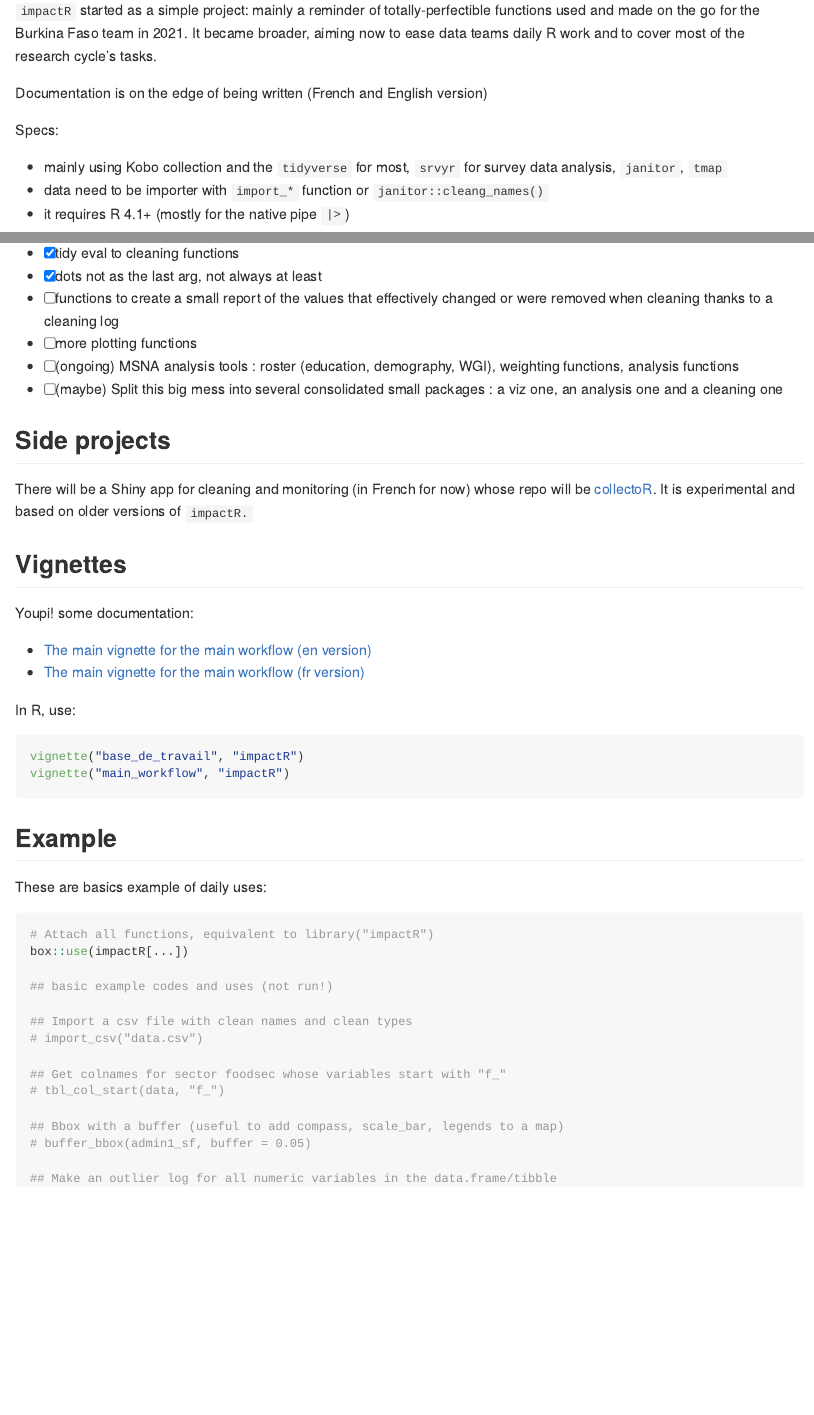
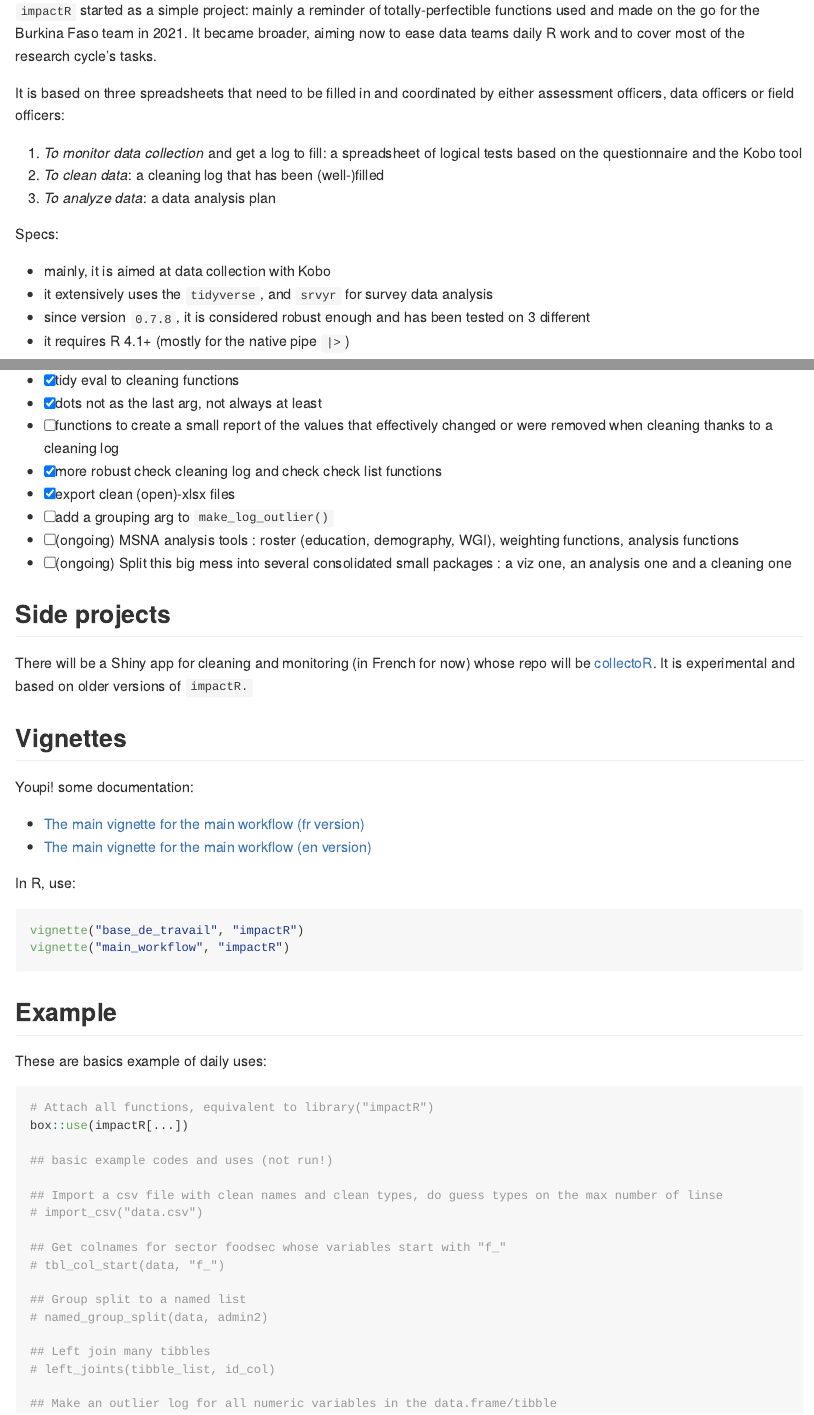
Before and after one commit to gnoblet/impactR, an R Markdown document (README.Rmd): the page in a window 1100 px wide, from 150 px down, and a second part further down, joined at a grey line. The pictures show the output file README.md that the author committed with the source, drawn offline in the style of GitHub; long lines of code are wrapped.

Commit message:
Update NEWS and README

````diff
--- a/README.Rmd
+++ b/README.Rmd
@@ -24,14 +24,19 @@
 `impactR` started as a simple project: mainly a reminder of
 totally-perfectible functions used and made on the go for the Burkina Faso team in 2021. It became broader, aiming now to ease data teams daily R work and to cover most of the research cycle's tasks.
 
-Documentation is on the edge of being written (French and English version)
+It is based on three spreadsheets that need to be filled in and coordinated by either assessment officers, data officers or field officers:
+
+1. *To monitor data collection* and get a log to fill: a spreadsheet of logical tests based on the questionnaire and the Kobo tool
+2. *To clean data*: a cleaning log that has been (well-)filled
+3. *To analyze data*: a data analysis plan
+
 
 Specs:
 
--   mainly using Kobo collection and the `tidyverse` for most, `srvyr` for survey data analysis,
-    `janitor`, `tmap`
--   data need to be importer with `import_*` function or `janitor::cleang_names()`
--   it requires R 4.1+ (mostly for the native pipe `|>`)
+- mainly, it is aimed at data collection with Kobo
+- it extensively uses the `tidyverse`, and  `srvyr` for survey data analysis
+- since version `0.7.8`, it is considered robust enough and has been tested on 3 different
+- it requires R 4.1+ (mostly for the native pipe `|>`)
 
 ## Installation
 
@@ -55,9 +60,11 @@
 - [X] tidy eval to cleaning functions
 - [X] dots not as the last arg, not always at least
 - [ ] functions to create a small report of the values that effectively changed or were removed when cleaning thanks to a cleaning log
-- [ ] more plotting functions
+- [X] more robust check cleaning log and check check list functions
+- [X] export clean (open)-xlsx files
+- [ ] add a grouping arg to `make_log_outlier()`
 - [ ] (ongoing) MSNA analysis tools : roster (education, demography, WGI), weighting functions, analysis functions
-- [ ] (maybe) Split this big mess into several consolidated small packages : a viz one, an analysis one and a cleaning one
+- [ ] (ongoing) Split this big mess into several consolidated small packages : a viz one, an analysis one and a cleaning one
 
 
 ## Side projects
@@ -68,8 +75,8 @@
 
 Youpi! some documentation:
 
-- [The main vignette for the main workflow (en version)](https://gnoblet.github.io/impactR/articles/base_de_travail.html)
-- [The main vignette for the main workflow (fr version)](https://gnoblet.github.io/impactR/articles/main_workflow.html)
+- [The main vignette for the main workflow (fr version)](https://gnoblet.github.io/impactR/articles/base_de_travail.html)
+- [The main vignette for the main workflow (en version)](https://gnoblet.github.io/impactR/articles/main_workflow.html)
 
 In R, use:
 ```{r, eval = F}
@@ -88,14 +95,17 @@
 
 ## basic example codes and uses (not run!)
 
-## Import a csv file with clean names and clean types
+## Import a csv file with clean names and clean types, do guess types on the max number of linse
 # import_csv("data.csv")
 
 ## Get colnames for sector foodsec whose variables start with "f_"
 # tbl_col_start(data, "f_")
 
-## Bbox with a buffer (useful to add compass, scale_bar, legends to a map)
-# buffer_bbox(admin1_sf, buffer = 0.05)
+## Group split to a named list
+# named_group_split(data, admin2)
+
+## Left join many tibbles
+# left_joints(tibble_list, id_col)
 
 ## Make an outlier log for all numeric variables in the data.frame/tibble
 # make_log_outlier(rawdata, survey, id_col = uuid, i_enum_id)
````
Also changed, not shown: NEWS.md (+9 -0 lines), R/utils_kobo.R (+1 -0 lines), README.md, README.Rmd (15 more changed lines).
